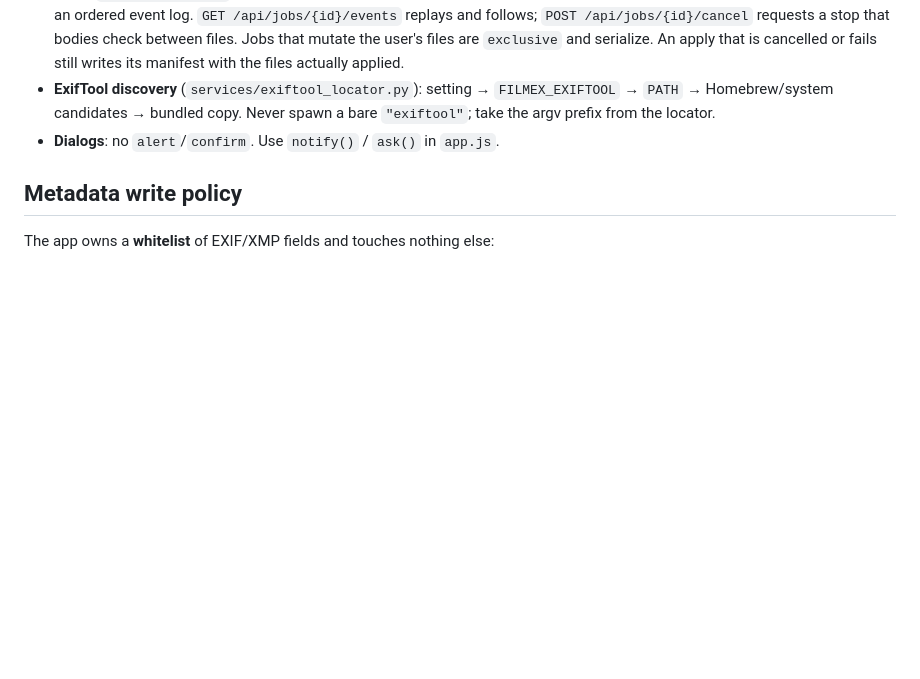
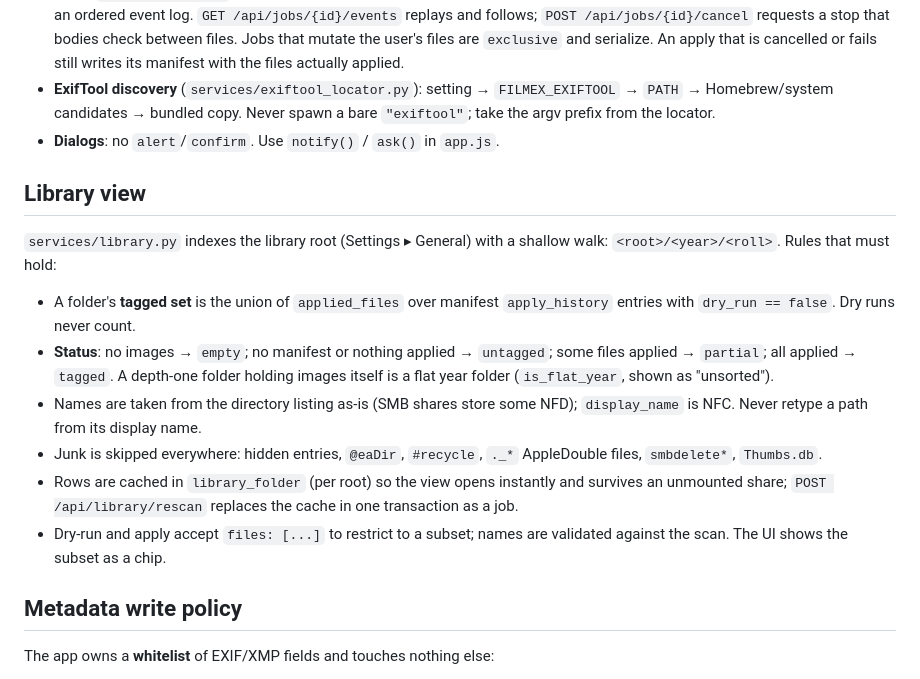
Before and after one commit to trakais/FilmEx, a Markdown page: AGENTS.md, the part around the change. Rendered like a GitHub page; blank space fills up the shorter version.

Commit message:
Document the library view and mark phase two complete
Co-Authored-By: Claude Fable 5.1 <noreply@anthropic.com>

```diff
--- a/AGENTS.md
+++ b/AGENTS.md
@@ -228,6 +228,27 @@ film stock rows.
   Never spawn a bare `"exiftool"`; take the argv prefix from the locator.
 - **Dialogs**: no `alert`/`confirm`. Use `notify()` / `ask()` in `app.js`.
 
+## Library view
+
+`services/library.py` indexes the library root (Settings ▸ General) with a
+shallow walk: `<root>/<year>/<roll>`. Rules that must hold:
+
+- A folder's **tagged set** is the union of `applied_files` over manifest
+  `apply_history` entries with `dry_run == false`. Dry runs never count.
+- **Status**: no images → `empty`; no manifest or nothing applied →
+  `untagged`; some files applied → `partial`; all applied → `tagged`. A
+  depth-one folder holding images itself is a flat year folder
+  (`is_flat_year`, shown as "unsorted").
+- Names are taken from the directory listing as-is (SMB shares store some
+  NFD); `display_name` is NFC. Never retype a path from its display name.
+- Junk is skipped everywhere: hidden entries, `@eaDir`, `#recycle`, `._*`
+  AppleDouble files, `smbdelete*`, `Thumbs.db`.
+- Rows are cached in `library_folder` (per root) so the view opens
+  instantly and survives an unmounted share; `POST /api/library/rescan`
+  replaces the cache in one transaction as a job.
+- Dry-run and apply accept `files: [...]` to restrict to a subset; names
+  are validated against the scan. The UI shows the subset as a chip.
+
 ## Metadata write policy
 
 The app owns a **whitelist** of EXIF/XMP fields and touches nothing else:
```
Also changed, not shown: docs/upgrade-plan.md (+18 -12 lines).
